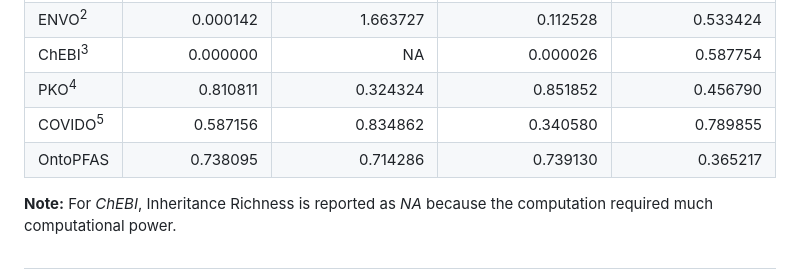
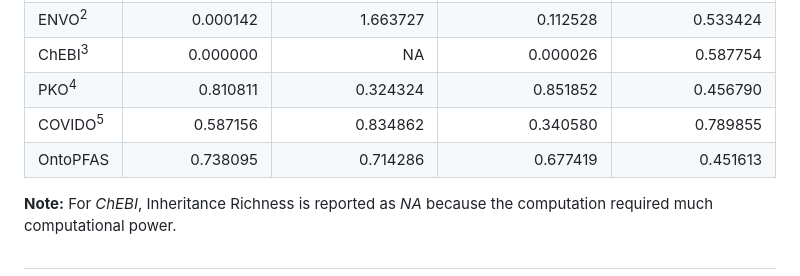
Before and after one commit to davide1797/OntoPFAS, a Markdown page: evaluation/ontometrics.md, the part around the change. Drawn GitHub-style.

```diff
--- a/evaluation/ontometrics.md
+++ b/evaluation/ontometrics.md
@@ -82,7 +82,7 @@ This ratio indicates the balance between conceptual entities (classes) and their
 | ChEBI<sup>3</sup> |           0.000000 |                   NA |              0.000026 |             0.587754 |
 | PKO<sup>4</sup>   |           0.810811 |             0.324324 |              0.851852 |             0.456790 |
 | COVIDO<sup>5</sup>|           0.587156 |             0.834862 |              0.340580 |             0.789855 |
-| OntoPFAS  |           0.738095 |             0.714286 |              0.739130 |             0.365217 |
+| OntoPFAS  |           0.738095 |             0.714286 |              0.677419 |             0.451613 |
 
 **Note:** For *ChEBI*, Inheritance Richness is reported as *NA* because the computation required much computational power.
 
```
